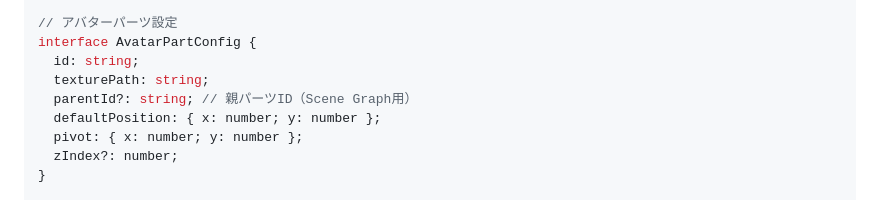
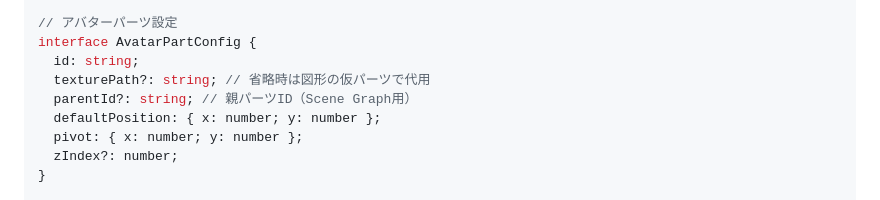
Before and after one commit to kanpyou-maki/code-puppet, a Markdown page: docs/design.md, the part around the change. Drawn GitHub-style.

Commit message:
docs: design.md の texturePath を実装どおり省略可にする
Co-Authored-By: Claude Opus 5.5 <noreply@anthropic.com>

```diff
--- a/docs/design.md
+++ b/docs/design.md
@@ -153,7 +153,7 @@ interface TrackingFrame {
 // アバターパーツ設定
 interface AvatarPartConfig {
   id: string;
-  texturePath: string;
+  texturePath?: string; // 省略時は図形の仮パーツで代用
   parentId?: string; // 親パーツID（Scene Graph用）
   defaultPosition: { x: number; y: number };
   pivot: { x: number; y: number };
```
